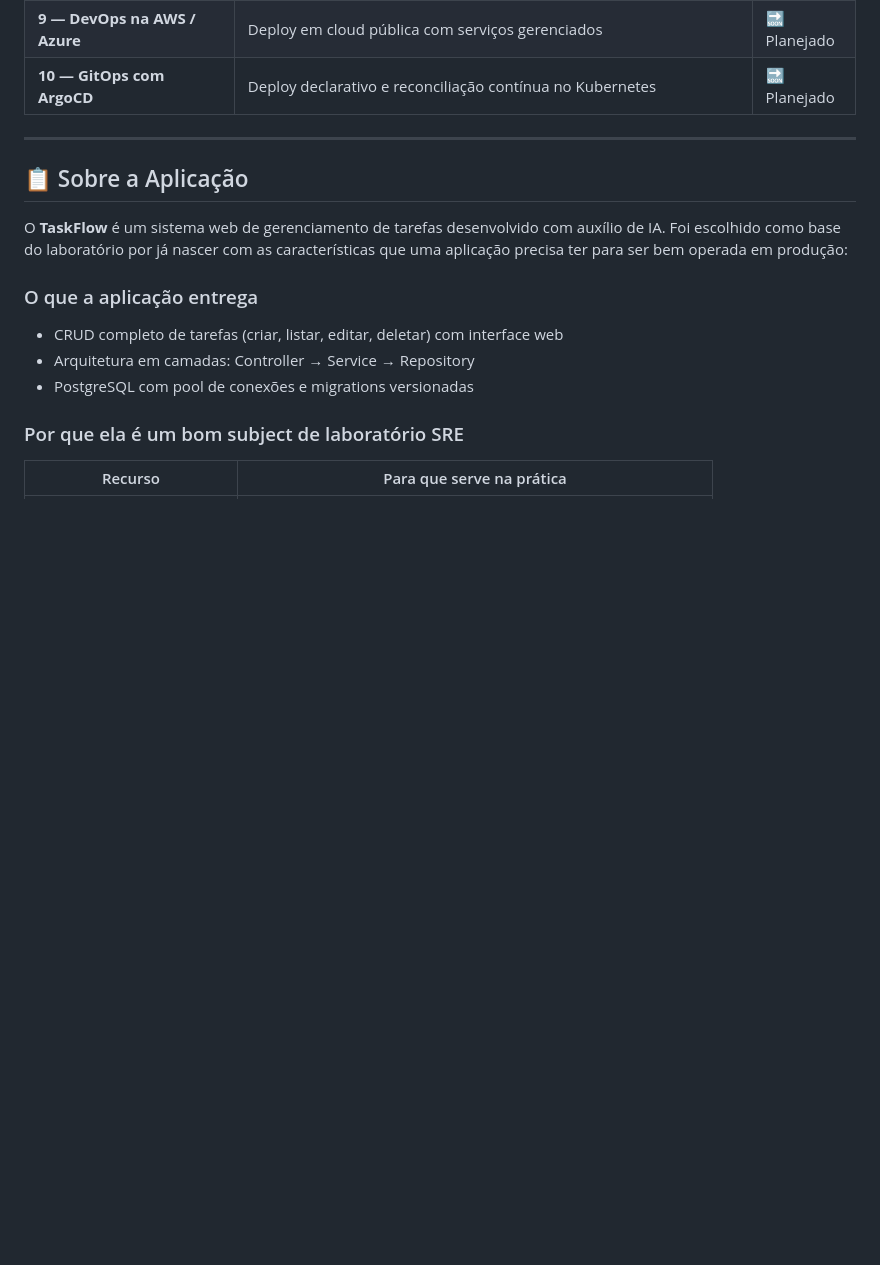
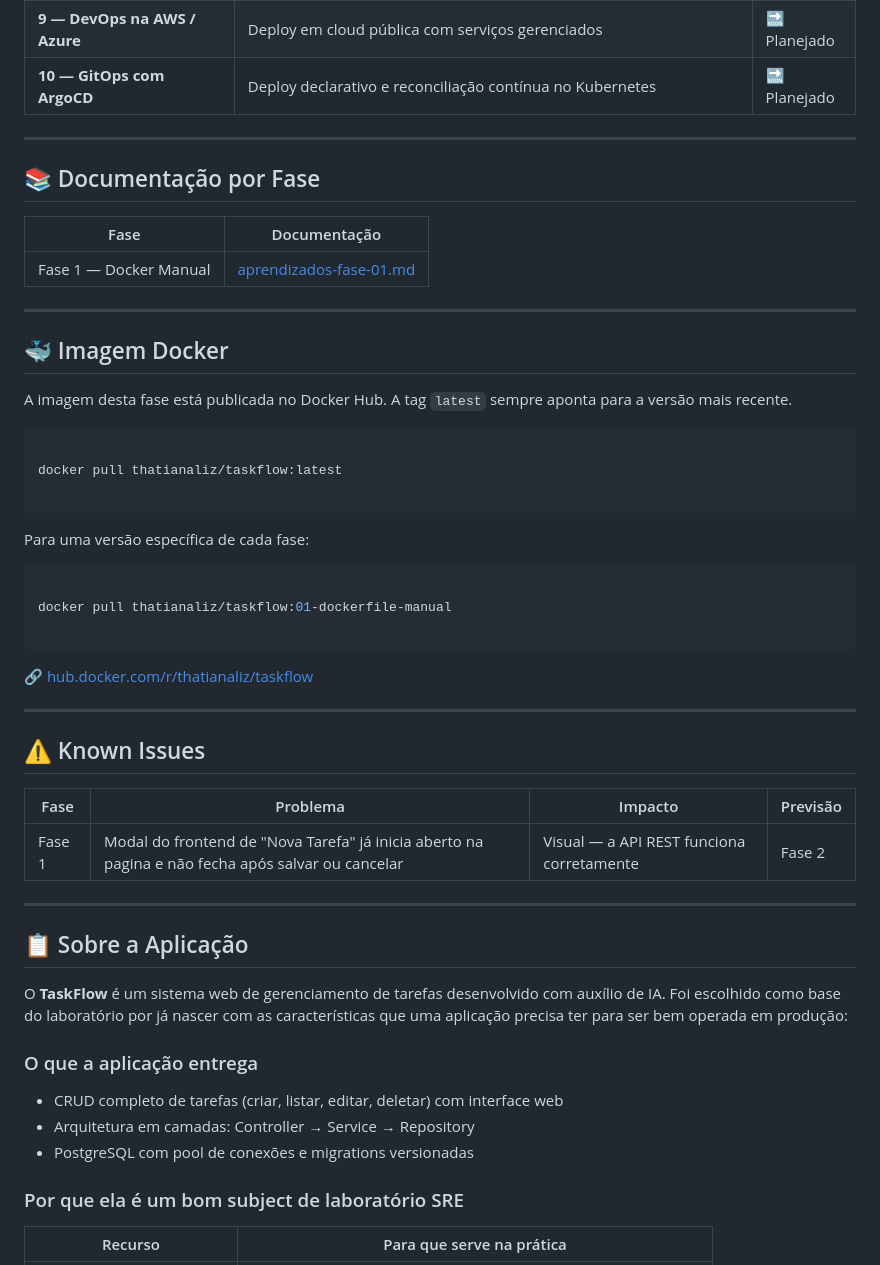
Before and after one commit to thatyliz/taskflow, a Markdown page: README.md, the part around the change. GitHub-like rendering; blank space fills up the shorter version.

Commit message:
docs: add known issues section and phase 1 documentation reference

````diff
--- a/README.md
+++ b/README.md
@@ -23,6 +23,44 @@ Cada fase constrói sobre a anterior, refletindo progressão real de conheciment
 | **8 — Terraform** | Provisionamento de infraestrutura como código (IaC) | 🔜 Planejado |
 | **9 — DevOps na AWS / Azure** | Deploy em cloud pública com serviços gerenciados | 🔜 Planejado |
 | **10 — GitOps com ArgoCD** | Deploy declarativo e reconciliação contínua no Kubernetes | 🔜 Planejado |
+
+---
+
+## 📚 Documentação por Fase
+
+| Fase | Documentação |
+|------|--------------|
+| Fase 1 — Docker Manual | [aprendizados-fase-01.md](aprendizados-fase-01.md) |
+
+---
+
+## 🐳 Imagem Docker
+
+A imagem desta fase está publicada no Docker Hub. A tag `latest` sempre aponta para a versão mais recente.
+
+```bash
+
+docker pull thatianaliz/taskflow:latest
+
+```
+
+Para uma versão específica de cada fase:
+
+```bash
+
+docker pull thatianaliz/taskflow:01-dockerfile-manual
+
+```
+
+🔗 [hub.docker.com/r/thatianaliz/taskflow](https://hub.docker.com/repository/docker/thatianaliz/taskflow)
+
+---
+
+## ⚠️ Known Issues
+
+| Fase | Problema | Impacto | Previsão |
+|------|----------|---------|----------|
+| Fase 1 | Modal do frontend de "Nova Tarefa" já inicia aberto na pagina e não fecha após salvar ou cancelar | Visual — a API REST funciona corretamente | Fase 2 |
 
 ---
 
````
